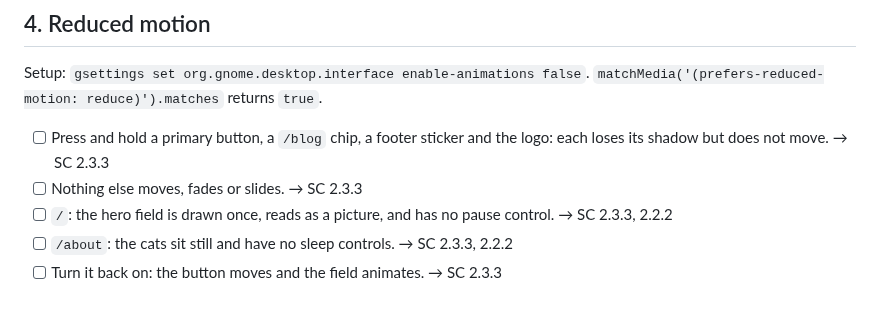
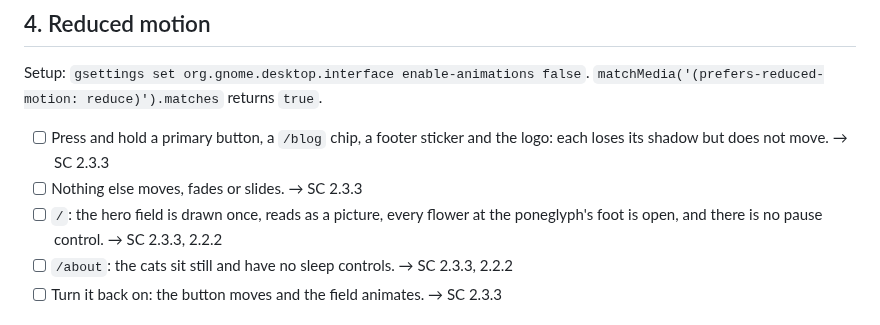
Before and after one commit to sindurigf/astro-cat-portfolio, a Markdown page: docs/MANUAL_TESTING.md, the part around the change. Drawn GitHub-style.

Commit message:
docs: Check the poneglyph's flowers are open in the reduced-motion manual test.

```diff
--- a/docs/MANUAL_TESTING.md
+++ b/docs/MANUAL_TESTING.md
@@ -106,8 +106,9 @@ Setup: `gsettings set org.gnome.desktop.interface enable-animations false`.
 - [ ] Press and hold a primary button, a `/blog` chip, a footer sticker and
       the logo: each loses its shadow but does not move. → SC 2.3.3
 - [ ] Nothing else moves, fades or slides. → SC 2.3.3
-- [ ] `/`: the hero field is drawn once, reads as a picture, and has no pause
-      control. → SC 2.3.3, 2.2.2
+- [ ] `/`: the hero field is drawn once, reads as a picture, every flower at
+      the poneglyph's foot is open, and there is no pause control. → SC 2.3.3,
+      2.2.2
 - [ ] `/about`: the cats sit still and have no sleep controls. → SC 2.3.3, 2.2.2
 - [ ] Turn it back on: the button moves and the field animates. → SC 2.3.3
 
```
